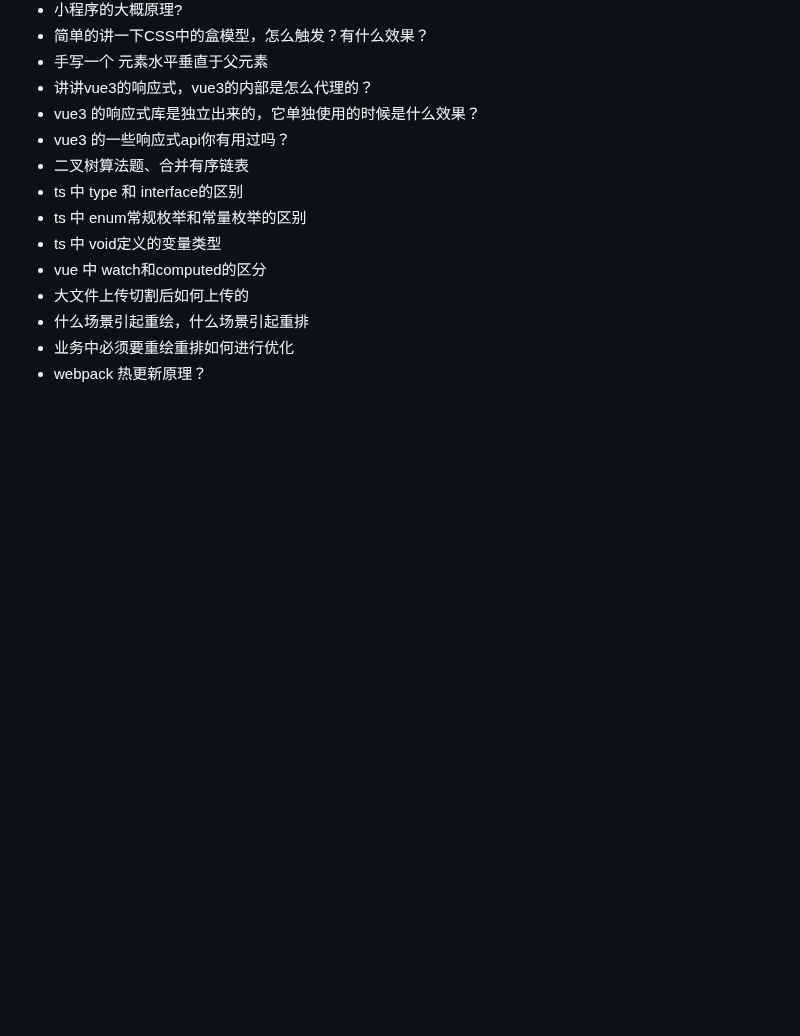
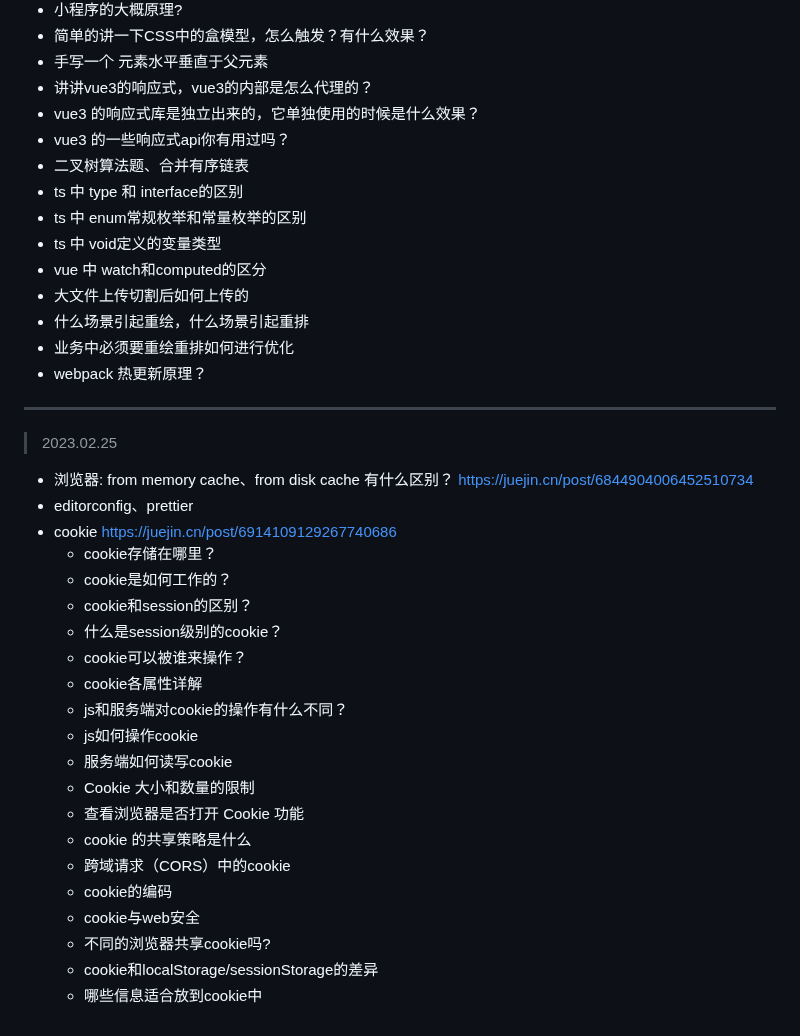
Before and after one commit to pro-collection/interview-question, a Markdown page: README.md, the part around one of its changes. Rendered like a GitHub page; blank space fills up the shorter version.

Commit message:
feat: cookie 相关知识整理

```diff
--- a/README.md
+++ b/README.md
@@ -672,3 +672,31 @@ Foo.a();
 - 什么场景引起重绘，什么场景引起重排
 - 业务中必须要重绘重排如何进行优化
 - webpack 热更新原理？
+
+
+----------------------
+
+> 2023.02.25
+
+- 浏览器: from memory cache、from disk cache 有什么区别？
+  https://juejin.cn/post/6844904006452510734
+- editorconfig、prettier
+- cookie https://juejin.cn/post/6914109129267740686
+  - cookie存储在哪里？
+  - cookie是如何工作的？
+  - cookie和session的区别？
+  - 什么是session级别的cookie？
+  - cookie可以被谁来操作？
+  - cookie各属性详解
+  - js和服务端对cookie的操作有什么不同？
+  - js如何操作cookie
+  - 服务端如何读写cookie
+  - Cookie 大小和数量的限制
+  - 查看浏览器是否打开 Cookie 功能
+  - cookie 的共享策略是什么
+  - 跨域请求（CORS）中的cookie
+  - cookie的编码
+  - cookie与web安全
+  - 不同的浏览器共享cookie吗?
+  - cookie和localStorage/sessionStorage的差异
+  - 哪些信息适合放到cookie中
```
Also changed, not shown: other parts of README.md (+1 -1 lines).
